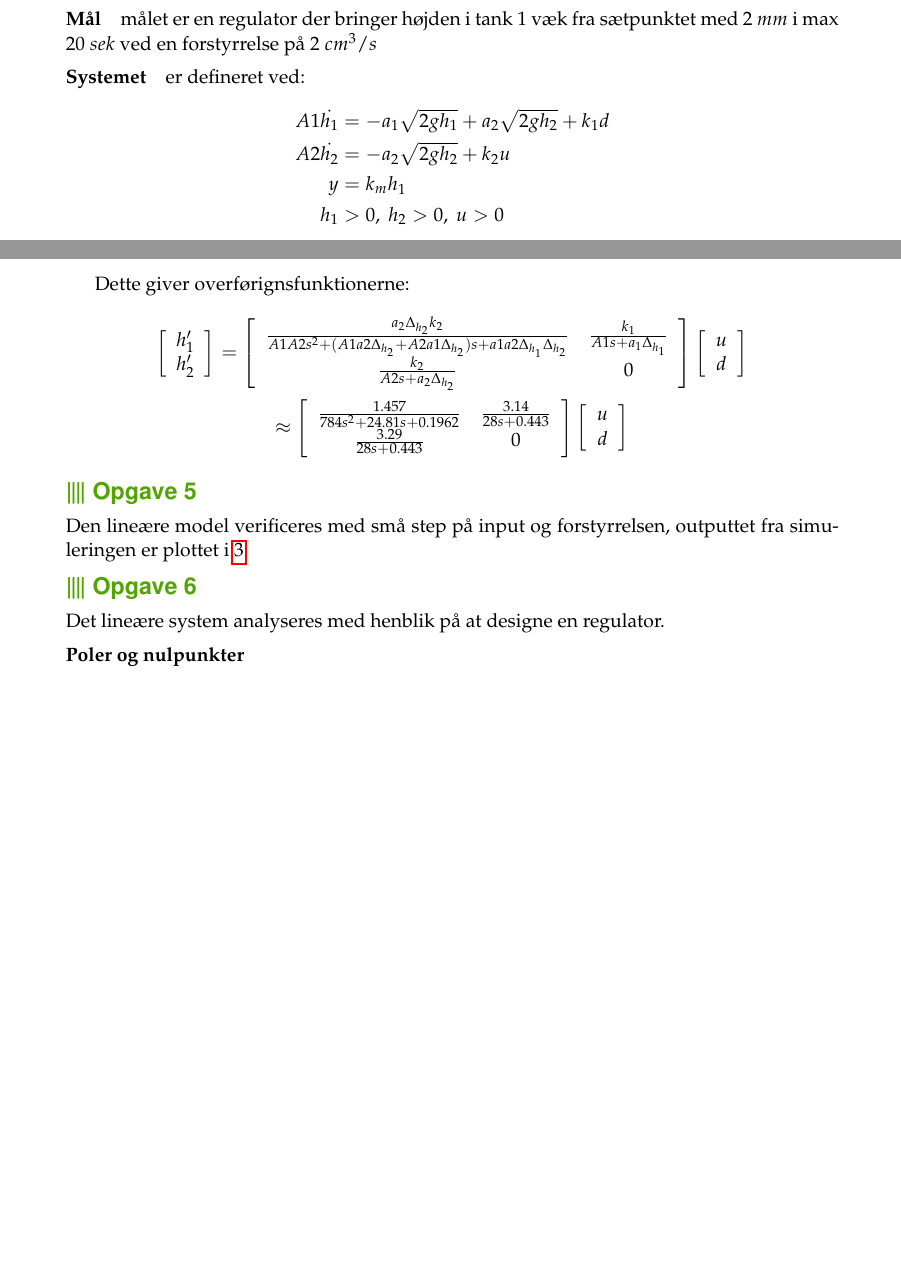
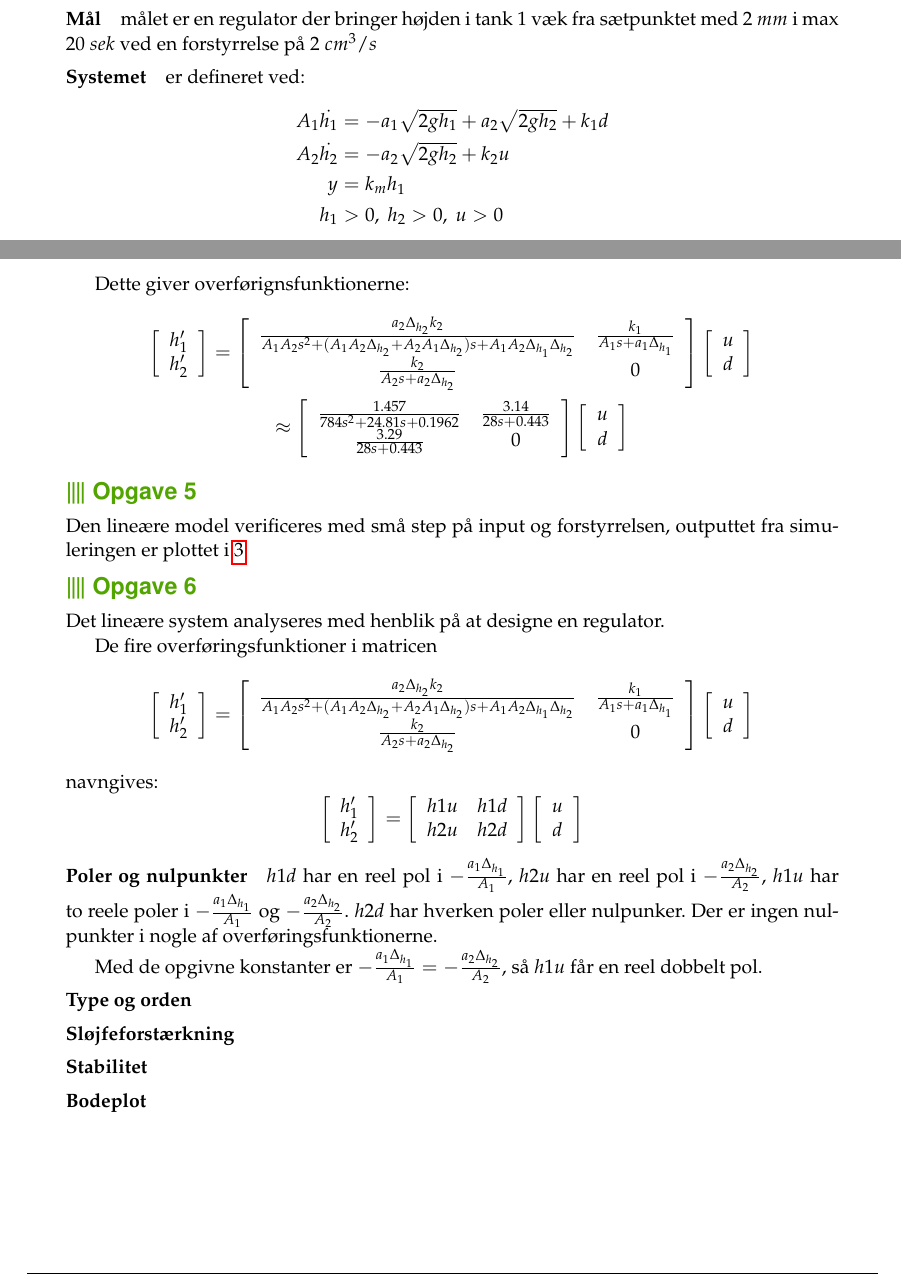
Before and after one commit to skrogh/31300-final-report, a LaTeX document (document.tex, which reads intro.tex, opg4.tex, opg6.tex): two parts of pages 2 and 5 of 6, joined at a grey line, cut so that both start at the same text, the shorter picture padded with empty space. Compiled offline with pdfLaTeX.

Commit message:
rettet smaa fejl, tilfoejet til opg6

```diff
--- a/intro.tex
+++ b/intro.tex
@@ -15,8 +15,8 @@ med $2~mm$ i max $20~sek$ ved en forstyrrelse på $2~cm^3/s$
 \paragraph*{Systemet}
 er defineret ved:
 \begin{align*}
-A1 \diff{h_1} &= -a_1\sqrt{2gh_1} + a_2\sqrt{2gh_2} + k_1d\\
-A2 \diff{h_2} &= -a_2\sqrt{2gh_2} + k_2u\\
+A_1 \diff{h_1} &= -a_1\sqrt{2gh_1} + a_2\sqrt{2gh_2} + k_1d\\
+A_2 \diff{h_2} &= -a_2\sqrt{2gh_2} + k_2u\\
 y &= k_mh_1\\
 h_1 &> 0,~h_2 > 0,~u>0
 \end{align*}
--- a/opg4.tex
+++ b/opg4.tex
@@ -31,11 +31,11 @@ Dette giver overførignsfunktionerne:
 \matrix{c}{}{}{ h'_1 \\ h'_2 } =
 \matrix{c c}{}{}{
 \frac{ a_2 \Delta_{h_2} k_2 }
-	{ A1A2s^2
-	+ ( A1 a2 \Delta_{h_2} + A2 a1 \Delta_{h_2} ) s
-	+ a1 a2 \Delta_{h_1} \Delta_{h_2} } &
-\frac{k_1}{ A1 s + a_1 \Delta_{h_1} } \\
-\frac{k_2}{ A2 s + a_2 \Delta_{h_2} } &
+	{ A_1A_2s^2
+	+ ( A_1 A_2 \Delta_{h_2} + A_2 A_1 \Delta_{h_2} ) s
+	+ A_1 A_2 \Delta_{h_1} \Delta_{h_2} } &
+\frac{k_1}{ A_1 s + a_1 \Delta_{h_1} } \\
+\frac{k_2}{ A_2 s + a_2 \Delta_{h_2} } &
 0
 }
 \matrix{c}{}{}{ u \\ d }\\
--- a/opg6.tex
+++ b/opg6.tex
@@ -1,3 +1,39 @@
 \section{Opgave 6}
 Det lineære system analyseres med henblik på at designe en regulator.
+
+De fire overføringsfunktioner i matricen
+\begin{equation*}
+\matrix{c}{}{}{ h'_1 \\ h'_2 } =
+\matrix{c c}{}{}{
+\frac{ a_2 \Delta_{h_2} k_2 }
+	{ A_1A_2s^2
+	+ ( A_1 A_2 \Delta_{h_2} + A_2 A_1 \Delta_{h_2} ) s
+	+ A_1 A_2 \Delta_{h_1} \Delta_{h_2} } &
+\frac{k_1}{ A_1 s + a_1 \Delta_{h_1} } \\
+\frac{k_2}{ A_2 s + a_2 \Delta_{h_2} } &
+0
+}
+\matrix{c}{}{}{ u \\ d }
+\end{equation*}
+navngives:
+\begin{equation*}
+\matrix{c}{}{}{ h'_1 \\ h'_2 } =
+\matrix{c c}{}{}{
+h1u & h1d \\ h2u & h2d
+}
+\matrix{c}{}{}{ u \\ d }
+\end{equation*}
+
 \paragraph{Poler og nulpunkter}
+	$h1d$ har en reel pol i $-\frac{a_1\Delta_{h_1}}{A_1}$, $h2u$ har en reel pol i
+	$-\frac{a_2\Delta_{h_2}}{A_2}$, $h1u$ har to reele poler i
+	$-\frac{a_1\Delta_{h_1}}{A_1}$ og $-\frac{a_2\Delta_{h_2}}{A_2}$. $h2d$ har
+	hverken poler eller nulpunker. Der er ingen nulpunkter i nogle af
+	overføringsfunktionerne.
+
+	Med de opgivne konstanter er $-\frac{a_1\Delta_{h_1}}{A_1} =
+	-\frac{a_2\Delta_{h_2}}{A_2}$, så $h1u$ får en reel dobbelt pol.
+\paragraph{Type og orden}
+\paragraph{Sløjfeforstærkning}
+\paragraph{Stabilitet}
+\paragraph{Bodeplot}
```
